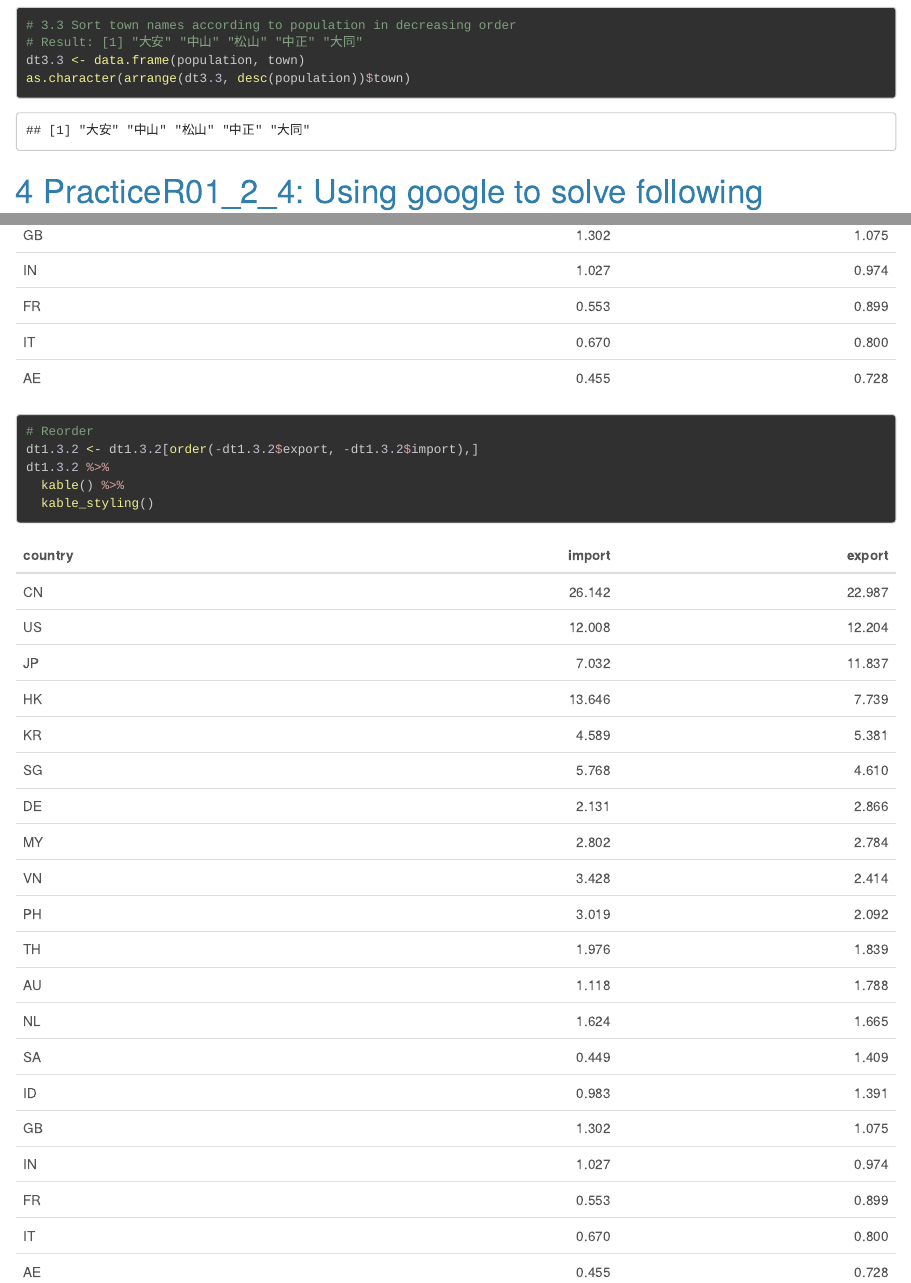
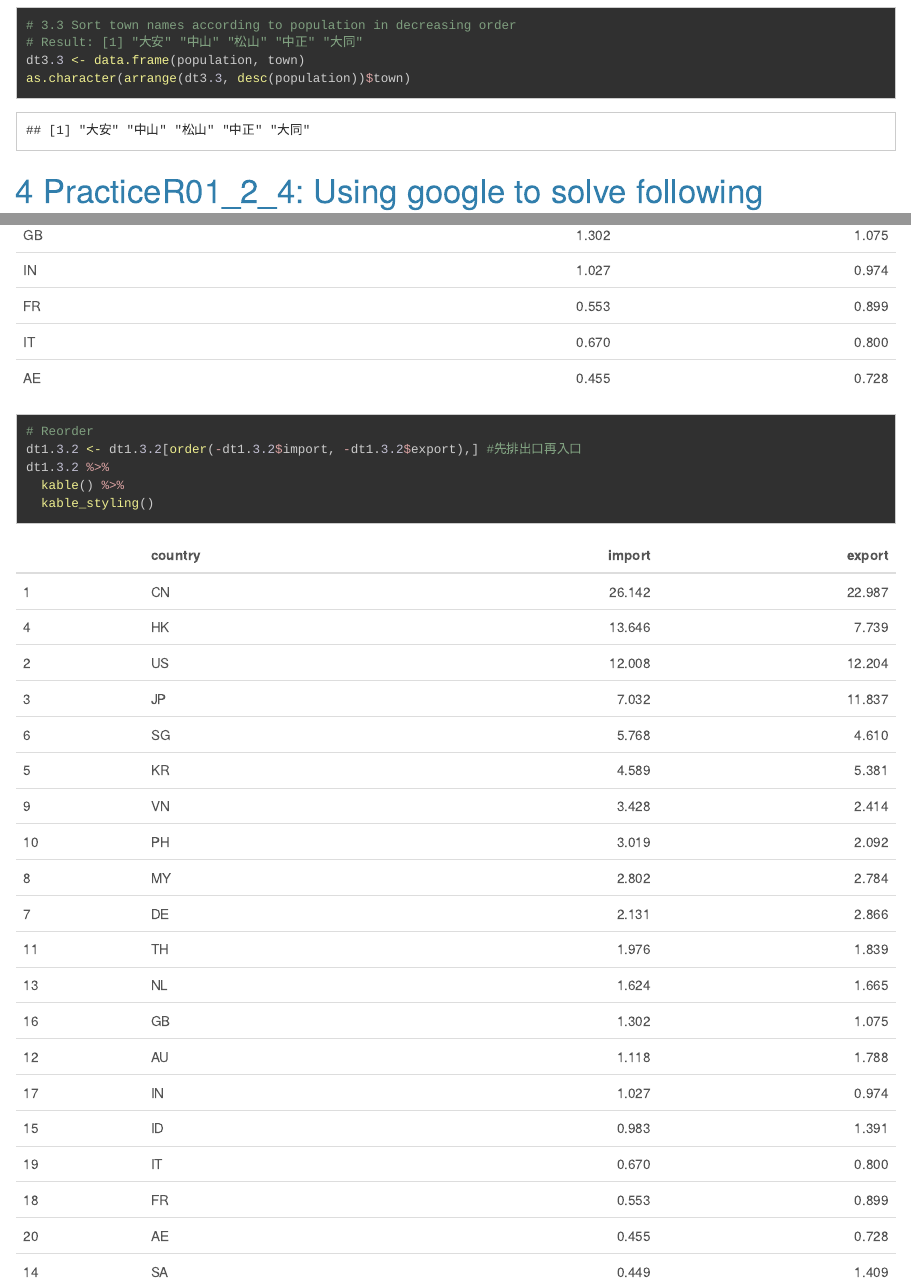
Before and after one commit to Bourbon0212/108-DSSI, an R Markdown document (Week2/AS01_R_Basic.Rmd): the page in a window 1100 px wide, from 4030 px down, and a second part further down, joined at a grey line. Rendered offline with R 4.5, knitr and Pandoc, with nearby package versions; code that draws random numbers runs with fixed seeds of ours; long lines of code are wrapped.

Commit message:
20190923(Week2)
Fixed

```diff
--- a/Week2/AS01_R_Basic.Rmd
+++ b/Week2/AS01_R_Basic.Rmd
@@ -8,6 +8,7 @@ output:
     number_sections: yes
     theme: cerulean
     toc: yes
+    css: style.css
 editor_options:
   chunk_output_type: inline
 ---
@@ -149,7 +150,7 @@ dt1.3.2 %>%
   kable_styling()
 
 # Reorder
-dt1.3.2 <- dt1.3.2[order(-dt1.3.2$export, -dt1.3.2$import),]
+dt1.3.2 <- dt1.3.2[order(-dt1.3.2$import, -dt1.3.2$export),] #先排出口再入口
 dt1.3.2 %>%
   kable() %>%
   kable_styling()
--- /dev/null
+++ b/Week2/style.css
@@ -0,0 +1,14 @@
+strong{
+    color:Crimson;
+}
+
+li code{
+    color: dodgerblue;
+
+}
+.sourceCode{
+    margin-bottom: 0px;
+}
+pre{
+    border-radius: 0;
+}
```
Also changed, not shown: Week2/AS01_R_Basic.html, Week2/AS01_R_Basic_files/figure-html/unnamed-chunk-1-1.png (added), Week2/AS01_R_Basic_files/figure-html/unnamed-chunk-5-1.png (added), Week2/AS01_R_Basic.Rmd (2 more changed lines).
